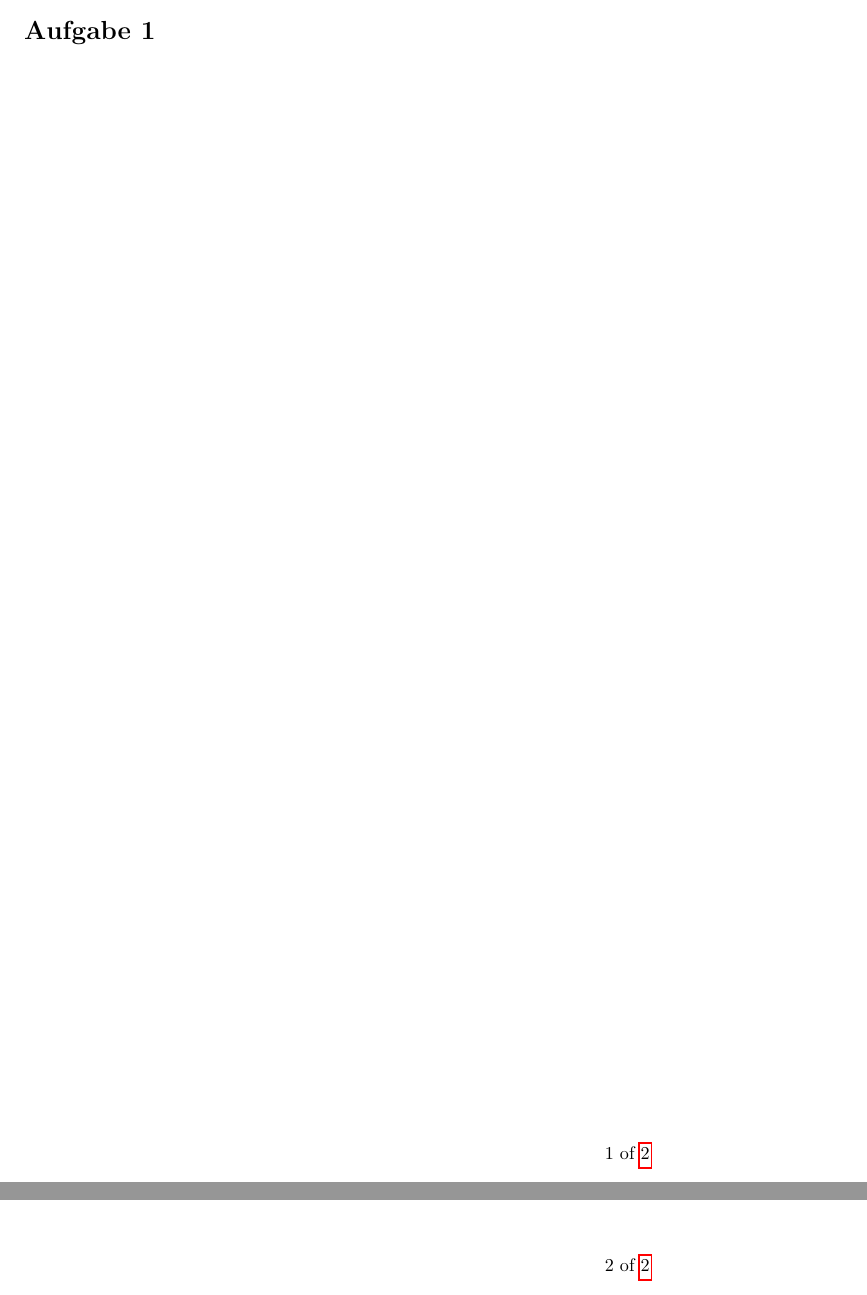
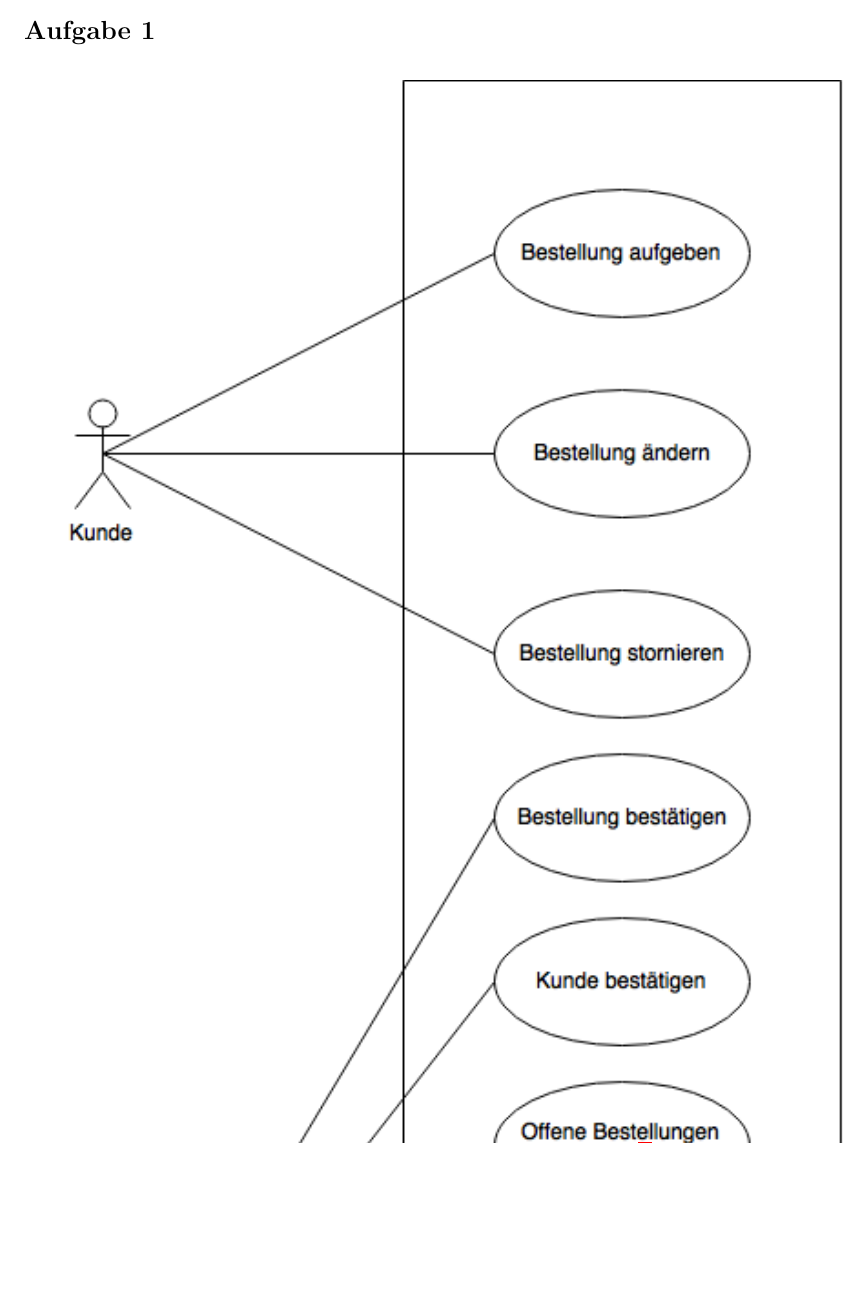
Before and after one commit to HUIronMan/Project_Pizza, a LaTeX document (part_b/projectB.tex): two parts of pages 2 and 3 of 3 before the commit and part of page 3 of 4 after it, the two joined at a grey line, cut so that both start at the same text, the shorter picture padded with empty space. Compiled offline with pdfLaTeX; a LaTeX package or settings file that is missing is left out.

Commit message:
Added Use-Case Diagramm

```diff
--- a/part_b/projectB.tex
+++ b/part_b/projectB.tex
@@ -76,6 +76,9 @@
 %% Only modify below here  and change myTitle!!!!!!!!!!!!!
 %%%%%%%%%%%%%%%%%%%%%%%%%%%%%%%%%%%%%%%%%%%%%%%%%%%%%%%%%%
 \section*{Aufgabe 1}
+\begin{center}
+    \includegraphics{use_cases.png}
+\end{center}
 
 \newpage
 \section*{Aufgabe 2}
```
Also changed, not shown: part_b/use_cases.png (added).
